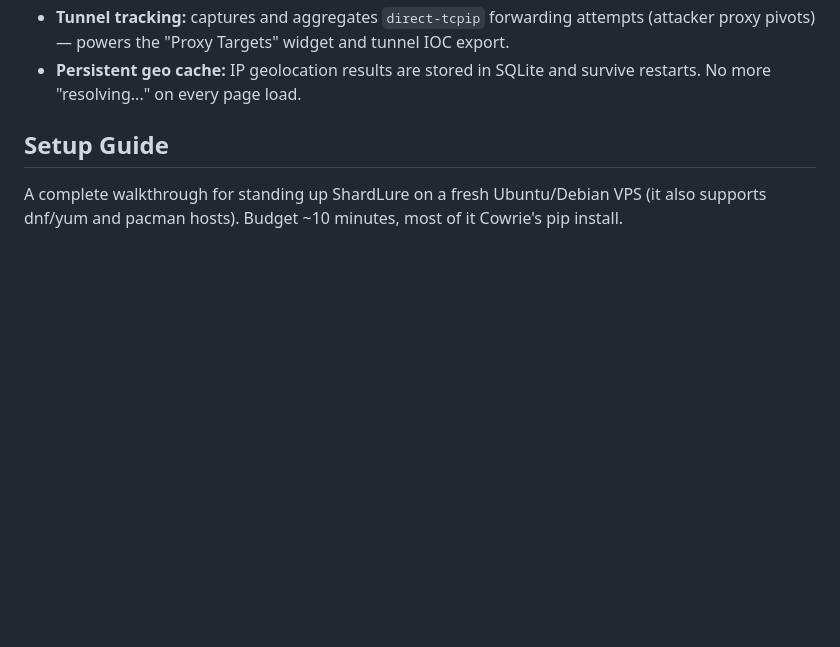
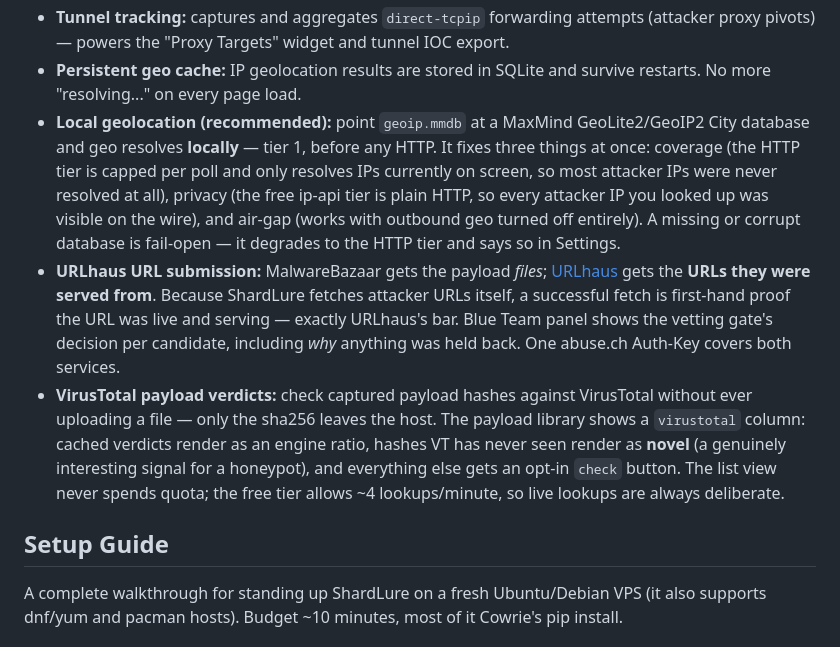
Before and after one commit to hett-patell/ShardLure, a Markdown page: README.md, the part around one of its changes. Rendered like a GitHub page; blank space fills up the shorter version.

```diff
--- a/README.md
+++ b/README.md
@@ -60,6 +63,9 @@ you      -> port 2222 (SSH)   -> real admin access via keys/Tailscale
 - **Runtime keystore:** API keys and appearance settings live in SQLite, editable from the settings panel. DB wins over env vars; env vars win over config file. No restart needed.
 - **Tunnel tracking:** captures and aggregates `direct-tcpip` forwarding attempts (attacker proxy pivots) — powers the "Proxy Targets" widget and tunnel IOC export.
 - **Persistent geo cache:** IP geolocation results are stored in SQLite and survive restarts. No more "resolving..." on every page load.
+- **Local geolocation (recommended):** point `geoip.mmdb` at a MaxMind GeoLite2/GeoIP2 City database and geo resolves **locally** — tier 1, before any HTTP. It fixes three things at once: coverage (the HTTP tier is capped per poll and only resolves IPs currently on screen, so most attacker IPs were never resolved at all), privacy (the free ip-api tier is plain HTTP, so every attacker IP you looked up was visible on the wire), and air-gap (works with outbound geo turned off entirely). A missing or corrupt database is fail-open — it degrades to the HTTP tier and says so in Settings.
+- **URLhaus URL submission:** MalwareBazaar gets the payload *files*; [URLhaus](https://urlhaus.abuse.ch/) gets the **URLs they were served from**. Because ShardLure fetches attacker URLs itself, a successful fetch is first-hand proof the URL was live and serving — exactly URLhaus's bar. Blue Team panel shows the vetting gate's decision per candidate, including *why* anything was held back. One abuse.ch Auth-Key covers both services.
+- **VirusTotal payload verdicts:** check captured payload hashes against VirusTotal without ever uploading a file — only the sha256 leaves the host. The payload library shows a `virustotal` column: cached verdicts render as an engine ratio, hashes VT has never seen render as **novel** (a genuinely interesting signal for a honeypot), and everything else gets an opt-in `check` button. The list view never spends quota; the free tier allows ~4 lookups/minute, so live lookups are always deliberate.
 
 ## Setup Guide
 
```
Also changed, not shown: other parts of README.md (+44 -3 lines).
